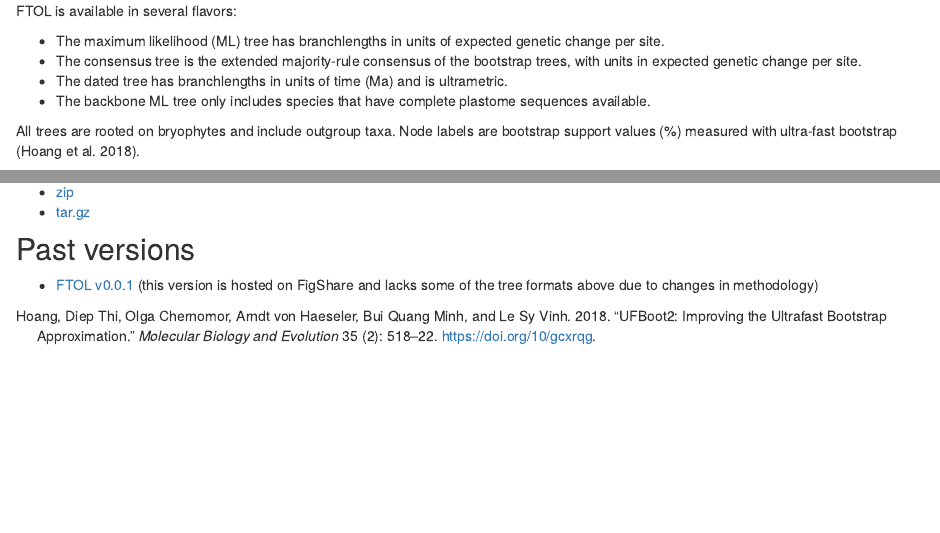
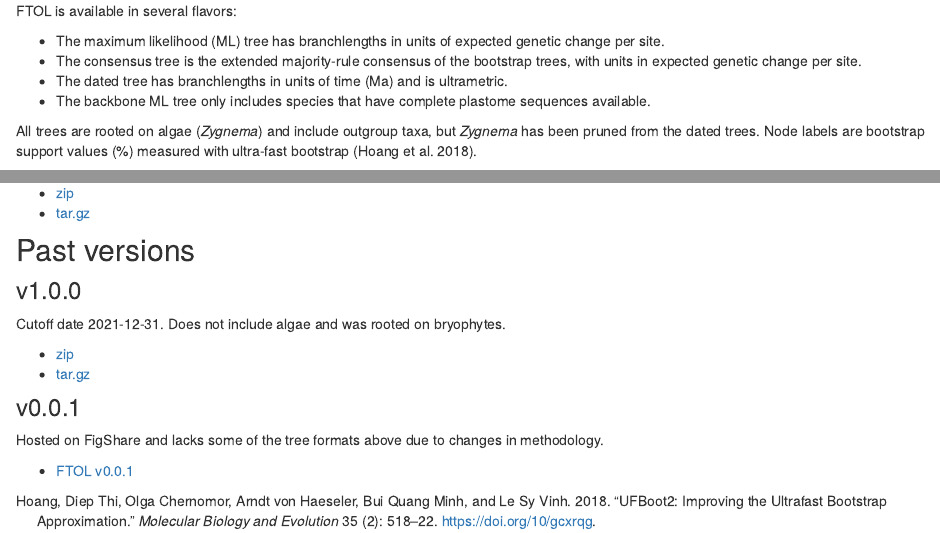
Before and after one commit to fernphy/fernphy.github.io, an R Markdown document (downloads.Rmd): the page in a window 1100 px wide, from 220 px down, and a second part further down, joined at a grey line. Rendered offline with R 4.5, knitr and Pandoc, with nearby package versions; drawn as R Markdown's standard HTML page in place of the format the file asks for.

Commit message:
Add new FTOL version (v1.1.0)

```diff
--- a/downloads.Rmd
+++ b/downloads.Rmd
@@ -20,7 +20,7 @@ FTOL is available in several flavors:
 - The dated tree has branchlengths in units of time (Ma) and is ultrametric.
 - The backbone ML tree only includes species that have complete plastome sequences available.
 
-All trees are rooted on bryophytes and include outgroup taxa. Node labels are bootstrap support values (%) measured with ultra-fast bootstrap [@Hoang2018].
+All trees are rooted on algae (*Zygnema*) and include outgroup taxa, but *Zygnema* has been pruned from the dated trees. Node labels are bootstrap support values (%) measured with ultra-fast bootstrap [@Hoang2018].
 
 All trees are in [Newick format](https://en.wikipedia.org/wiki/Newick_format).
 
@@ -36,11 +36,24 @@ All files are described in the README.txt file contained within the archive.
 
 For reading the data directly into R with more options (rooting, inclusion of outgroup, selection of only part of the alignment, etc.), use the [ftolr R package](https://github.com/fernphy/ftolr).
 
-## Current version: FTOL v1.0.0
+## Current version: v`r ftolr::ft_data_ver()`
+
+Built with data from GenBank release 249 (cutoff date 2022-04-15).
+
+- [zip](https://github.com/fernphy/ftol_data/archive/refs/tags/v1.1.0.zip)
+- [tar.gz](https://github.com/fernphy/ftol_data/archive/refs/tags/v1.1.0.tar.gz)
+
+## Past versions
+
+### v1.0.0
+
+Cutoff date 2021-12-31. Does not include algae and was rooted on bryophytes.
 
 - [zip](https://github.com/fernphy/ftol_data/archive/refs/tags/v1.0.0.zip)
 - [tar.gz](https://github.com/fernphy/ftol_data/archive/refs/tags/v1.0.0.tar.gz)
 
-## Past versions
+### v0.0.1
 
-- [FTOL v0.0.1](https://figshare.com/articles/dataset/Fern_Tree_of_Life_v0_0_1/13251290) (this version is hosted on FigShare and lacks some of the tree formats above due to changes in methodology)
+Hosted on FigShare and lacks some of the tree formats above due to changes in methodology.
+
+- [FTOL v0.0.1](https://figshare.com/articles/dataset/Fern_Tree_of_Life_v0_0_1/13251290)
```
Also changed, not shown: README.md.
